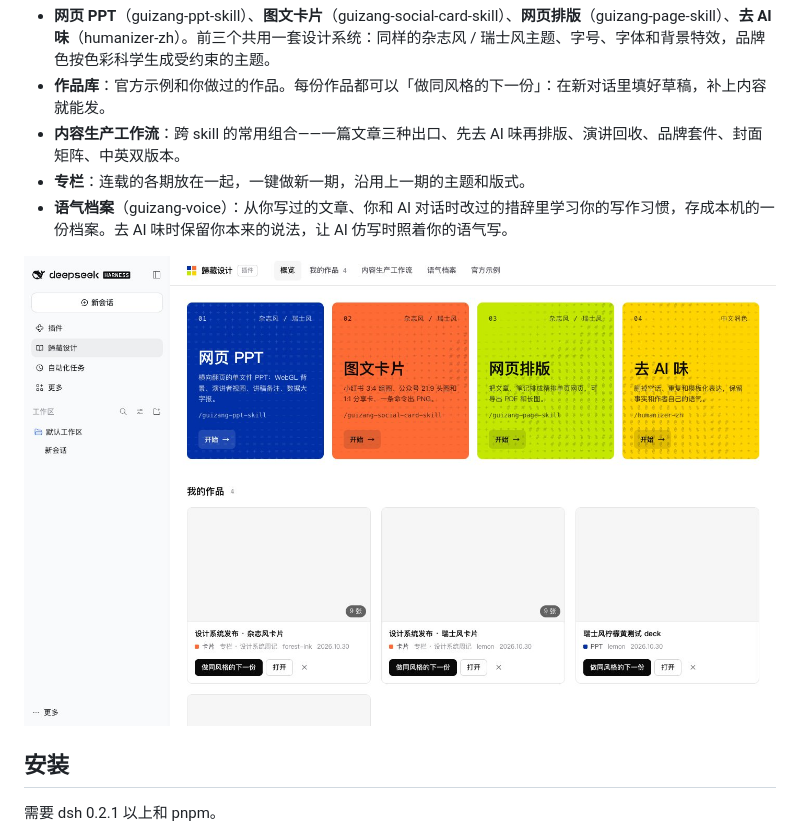
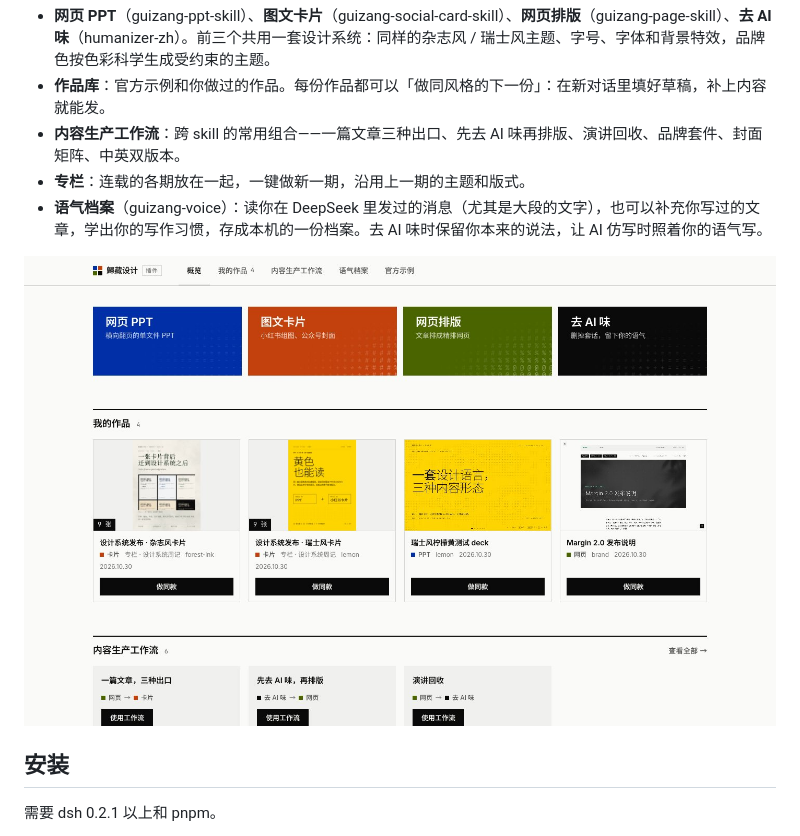
Before and after one commit to Feahter/dsh-guizang-design, a Markdown page: README.md, the part around the change. Drawn GitHub-style; pictures changed too: screenshots/1-studio.jpg.

```diff
--- a/README.md
+++ b/README.md
@@ -6,7 +6,7 @@ DeepSeek Harness（dsh）插件。把歸藏的四个 skill 装进 dsh，并在
 - **作品库**：官方示例和你做过的作品。每份作品都可以「做同风格的下一份」：在新对话里填好草稿，补上内容就能发。
 - **内容生产工作流**：跨 skill 的常用组合——一篇文章三种出口、先去 AI 味再排版、演讲回收、品牌套件、封面矩阵、中英双版本。
 - **专栏**：连载的各期放在一起，一键做新一期，沿用上一期的主题和版式。
-- **语气档案**（guizang-voice）：从你写过的文章、你和 AI 对话时改过的措辞里学习你的写作习惯，存成本机的一份档案。去 AI 味时保留你本来的说法，让 AI 仿写时照着你的语气写。
+- **语气档案**（guizang-voice）：读你在 DeepSeek 里发过的消息（尤其是大段的文字），也可以补充你写过的文章，学出你的写作习惯，存成本机的一份档案。去 AI 味时保留你本来的说法，让 AI 仿写时照着你的语气写。
 
 ![歸藏设计](screenshots/1-studio.jpg)
 
```
Also changed, not shown: own-skills/guizang-voice/SKILL.md (+5 -1 lines), 8 other files.
